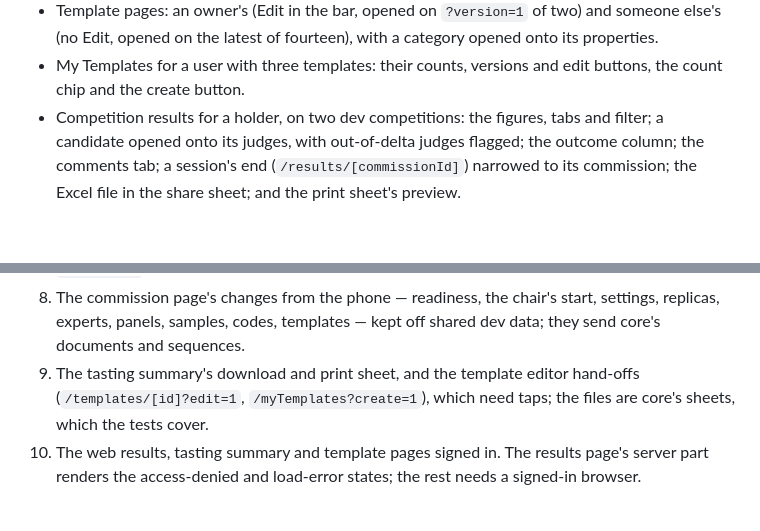
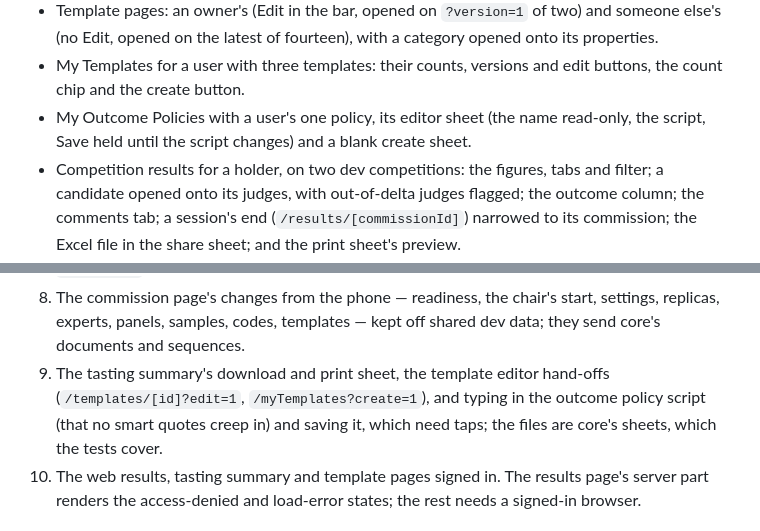
Before and after one commit to winelore/winelore-website, a Markdown page: apps/mobile/README.md, 2 parts joined by grey strips. Drawn GitHub-style; blank space fills up the shorter version.

Commit message:
Record the outcome policy screens' device verification
Co-Authored-By: Claude Opus 5 <noreply@anthropic.com>

```diff
--- a/apps/mobile/README.md
+++ b/apps/mobile/README.md
@@ -347,6 +347,9 @@ On iOS 27, built with Xcode 27:
   a category opened onto its properties.
 - My Templates for a user with three templates: their counts, versions and
   edit buttons, the count chip and the create button.
+- My Outcome Policies with a user's one policy, its editor sheet (the name
+  read-only, the script, Save held until the script changes) and a blank
+  create sheet.
 - Competition results for a holder, on two dev competitions: the figures,
   tabs and filter; a candidate opened onto its judges, with out-of-delta
   judges flagged; the outcome column; the comments tab; a session's end
@@ -373,9 +376,10 @@ On iOS 27, built with Xcode 27:
 8. The commission page's changes from the phone — readiness, the chair's
    start, settings, replicas, experts, panels, samples, codes, templates —
    kept off shared dev data; they send core's documents and sequences.
-9. The tasting summary's download and print sheet, and the template editor
-   hand-offs (`/templates/[id]?edit=1`, `/myTemplates?create=1`), which need
-   taps; the files are
+9. The tasting summary's download and print sheet, the template editor
+   hand-offs (`/templates/[id]?edit=1`, `/myTemplates?create=1`), and typing
+   in the outcome policy script (that no smart quotes creep in) and saving
+   it, which need taps; the files are
    core's sheets, which the tests cover.
 10. The web results, tasting summary and template pages signed in. The
     results page's server part renders the access-denied and load-error
```
